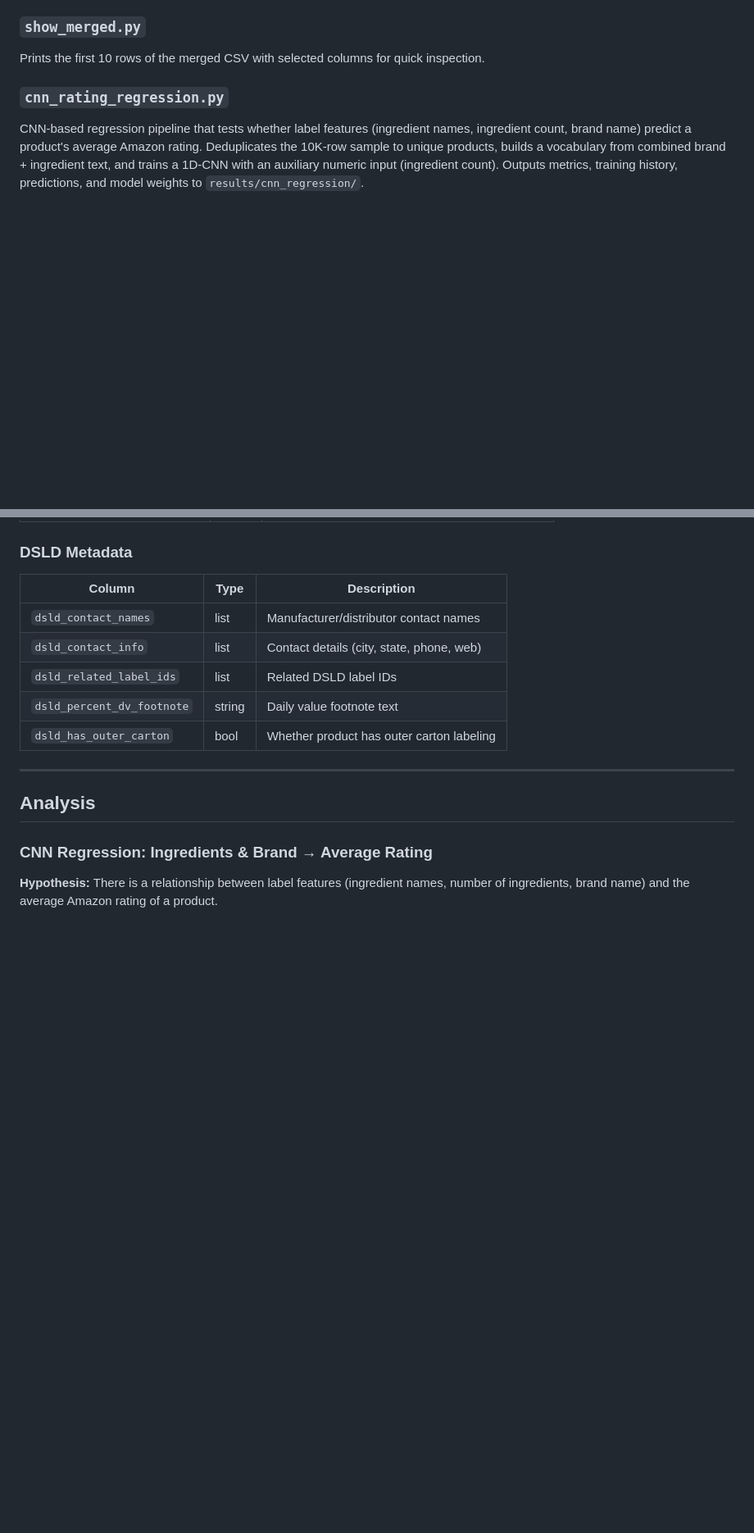
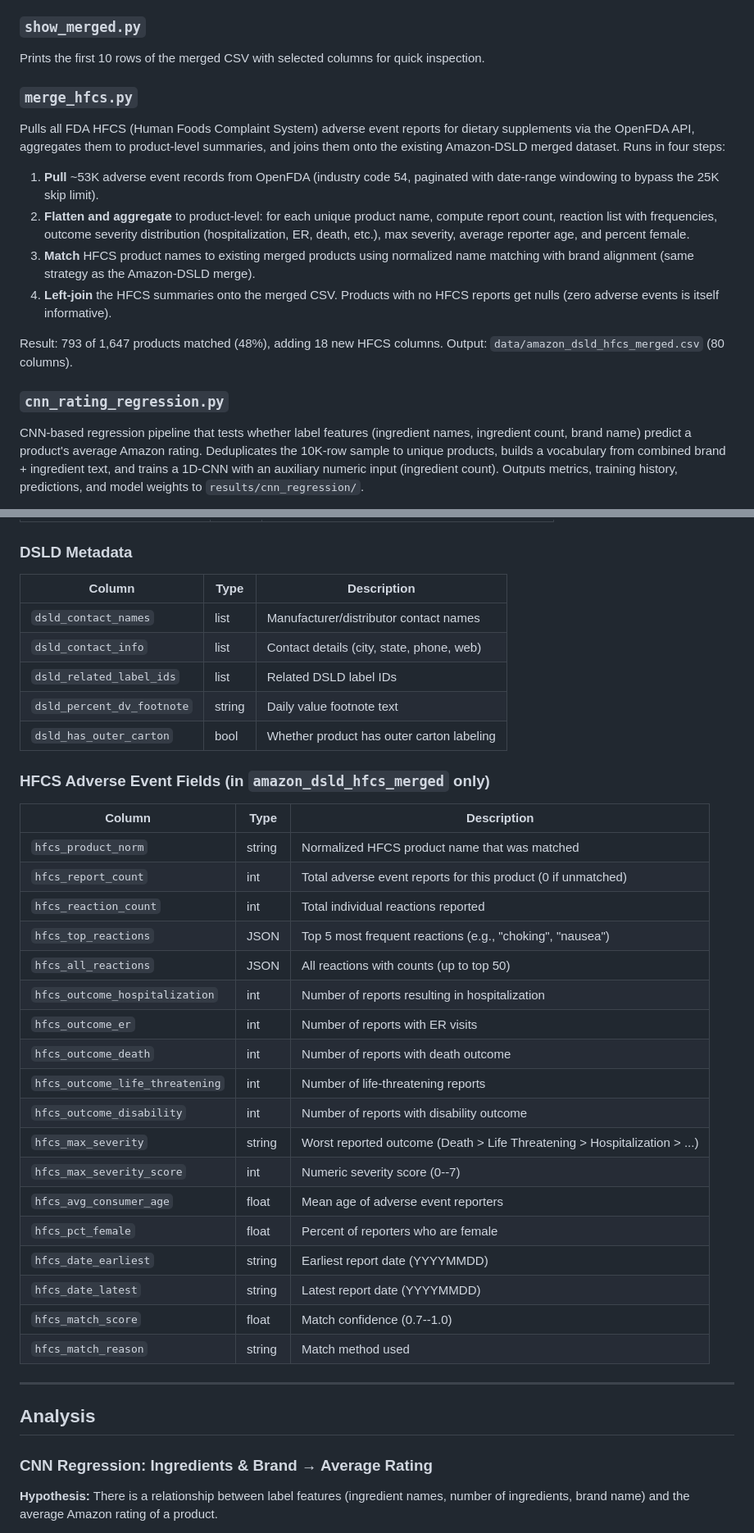
Before and after one commit to stephluooo/WI-SP26-DSC-Capstone, a Markdown page: README.md, 2 parts joined by grey strips. Shown at 82% size. Rendered like a GitHub page; blank space fills up the shorter version.

Commit message:
Add HFCS adverse event data to README: pipeline, schema, and repo structure

```diff
--- a/README.md
+++ b/README.md
@@ -90,6 +94,17 @@ Diagnostics script that inspects unmatched Amazon products to identify gaps in t
 ### `show_merged.py`
 
 Prints the first 10 rows of the merged CSV with selected columns for quick inspection.
+
+### `merge_hfcs.py`
+
+Pulls all FDA HFCS (Human Foods Complaint System) adverse event reports for dietary supplements via the OpenFDA API, aggregates them to product-level summaries, and joins them onto the existing Amazon-DSLD merged dataset. Runs in four steps:
+
+1. **Pull** ~53K adverse event records from OpenFDA (industry code 54, paginated with date-range windowing to bypass the 25K skip limit).
+2. **Flatten and aggregate** to product-level: for each unique product name, compute report count, reaction list with frequencies, outcome severity distribution (hospitalization, ER, death, etc.), max severity, average reporter age, and percent female.
+3. **Match** HFCS product names to existing merged products using normalized name matching with brand alignment (same strategy as the Amazon-DSLD merge).
+4. **Left-join** the HFCS summaries onto the merged CSV. Products with no HFCS reports get nulls (zero adverse events is itself informative).
+
+Result: 793 of 1,647 products matched (48%), adding 18 new HFCS columns. Output: `data/amazon_dsld_hfcs_merged.csv` (80 columns).
 
 ### `cnn_rating_regression.py`
 
@@ -199,6 +214,29 @@ CNN-based regression pipeline that tests whether label features (ingredient name
 | `dsld_percent_dv_footnote` | string | Daily value footnote text |
 | `dsld_has_outer_carton` | bool | Whether product has outer carton labeling |
 
+### HFCS Adverse Event Fields (in `amazon_dsld_hfcs_merged` only)
+
+| Column | Type | Description |
+|---|---|---|
+| `hfcs_product_norm` | string | Normalized HFCS product name that was matched |
+| `hfcs_report_count` | int | Total adverse event reports for this product (0 if unmatched) |
+| `hfcs_reaction_count` | int | Total individual reactions reported |
+| `hfcs_top_reactions` | JSON | Top 5 most frequent reactions (e.g., "choking", "nausea") |
+| `hfcs_all_reactions` | JSON | All reactions with counts (up to top 50) |
+| `hfcs_outcome_hospitalization` | int | Number of reports resulting in hospitalization |
+| `hfcs_outcome_er` | int | Number of reports with ER visits |
+| `hfcs_outcome_death` | int | Number of reports with death outcome |
+| `hfcs_outcome_life_threatening` | int | Number of life-threatening reports |
+| `hfcs_outcome_disability` | int | Number of reports with disability outcome |
+| `hfcs_max_severity` | string | Worst reported outcome (Death > Life Threatening > Hospitalization > ...) |
+| `hfcs_max_severity_score` | int | Numeric severity score (0--7) |
+| `hfcs_avg_consumer_age` | float | Mean age of adverse event reporters |
+| `hfcs_pct_female` | float | Percent of reporters who are female |
+| `hfcs_date_earliest` | string | Earliest report date (YYYYMMDD) |
+| `hfcs_date_latest` | string | Latest report date (YYYYMMDD) |
+| `hfcs_match_score` | float | Match confidence (0.7--1.0) |
+| `hfcs_match_reason` | string | Match method used |
+
 ---
 
 ## Analysis
```
Also changed, not shown: other parts of README.md (+5 -0 lines).
